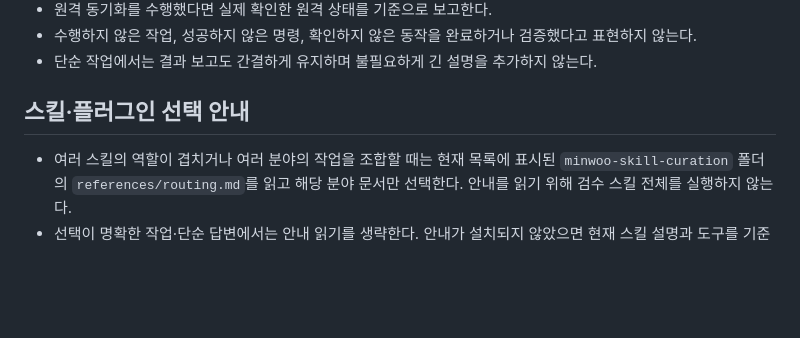
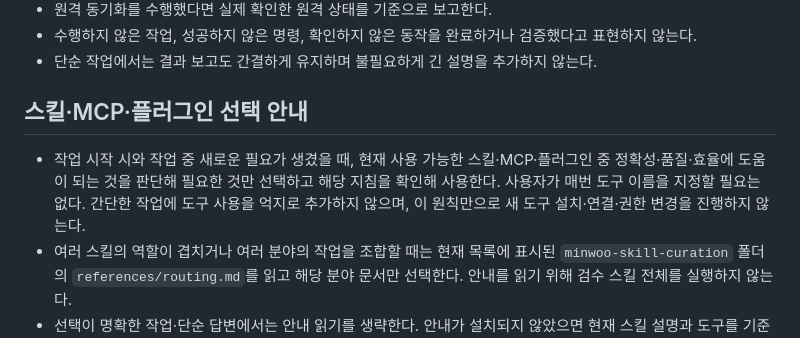
Before and after one commit to minwoo-106/minwoo-codex-kit, a Markdown page: global/AGENTS.md, the part around the change. GitHub-like rendering; blank space fills up the shorter version.

Commit message:
작업 전후 필요한 스킬과 MCP를 자율 선택하는 공통 규칙 추가

```diff
--- a/global/AGENTS.md
+++ b/global/AGENTS.md
@@ -143,8 +143,9 @@
 - 수행하지 않은 작업, 성공하지 않은 명령, 확인하지 않은 동작을 완료하거나 검증했다고 표현하지 않는다.
 - 단순 작업에서는 결과 보고도 간결하게 유지하며 불필요하게 긴 설명을 추가하지 않는다.
 
-## 스킬·플러그인 선택 안내
+## 스킬·MCP·플러그인 선택 안내
 
+- 작업 시작 시와 작업 중 새로운 필요가 생겼을 때, 현재 사용 가능한 스킬·MCP·플러그인 중 정확성·품질·효율에 도움이 되는 것을 판단해 필요한 것만 선택하고 해당 지침을 확인해 사용한다. 사용자가 매번 도구 이름을 지정할 필요는 없다. 간단한 작업에 도구 사용을 억지로 추가하지 않으며, 이 원칙만으로 새 도구 설치·연결·권한 변경을 진행하지 않는다.
 - 여러 스킬의 역할이 겹치거나 여러 분야의 작업을 조합할 때는 현재 목록에 표시된 `minwoo-skill-curation` 폴더의 `references/routing.md`를 읽고 해당 분야 문서만 선택한다. 안내를 읽기 위해 검수 스킬 전체를 실행하지 않는다.
 - 선택이 명확한 작업·단순 답변에서는 안내 읽기를 생략한다. 안내가 설치되지 않았으면 현재 스킬 설명과 도구를 기준으로 진행하며 원격 조회·설치를 강제하지 않는다.
 - 사용자 지정 도구·프로젝트 지침·필수 선행 스킬을 우선하고, 같은 역할은 하나를 주도로 선택한다. 이 안내는 기존 승인 방식과 이미 허용된 범위를 바꾸거나 추가 승인 단계를 만들지 않는다.
```
